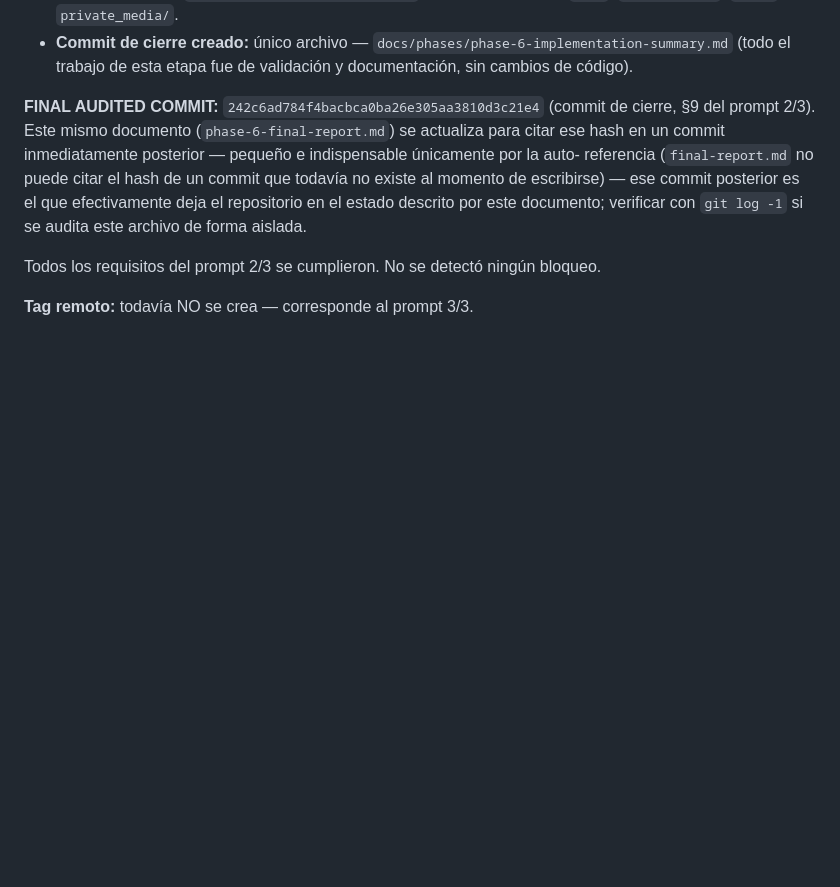
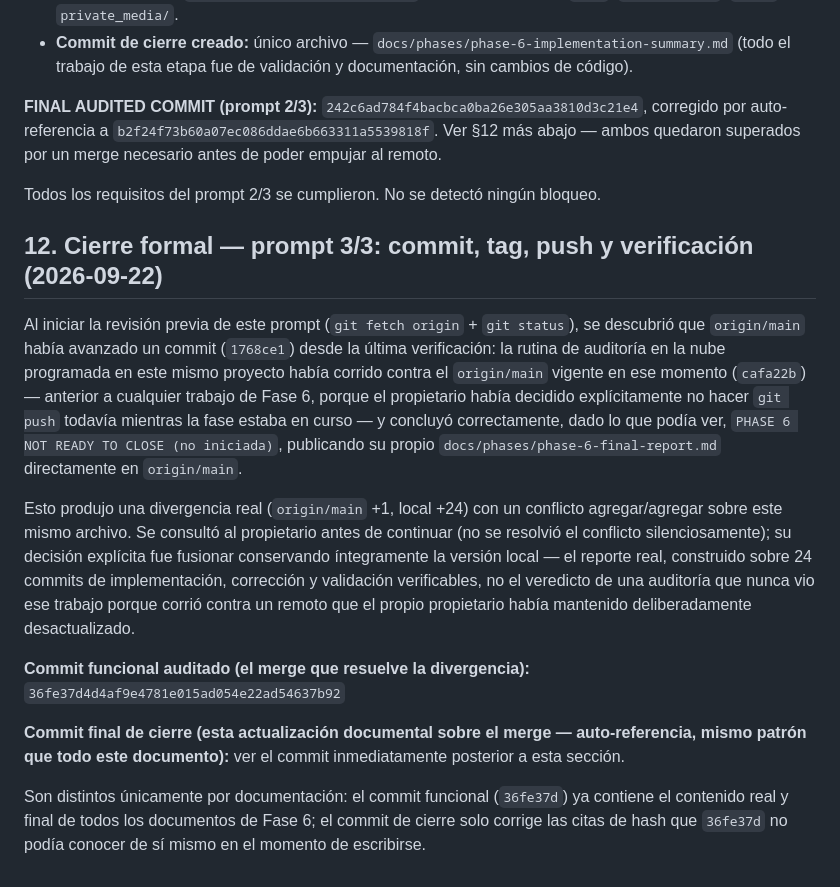
Before and after one commit to efrenortiz/TeCuidoApp, a Markdown page: docs/phases/phase-6-final-report.md, the part around the change. GitHub-like rendering; blank space fills up the shorter version.

```diff
--- a/docs/phases/phase-6-final-report.md
+++ b/docs/phases/phase-6-final-report.md
@@ -371,14 +371,37 @@ históricos) — detalle completo en `docs/phases/phase-6-implementation-summary
 - **Commit de cierre creado:** único archivo — `docs/phases/phase-6-implementation-summary.md`
   (todo el trabajo de esta etapa fue de validación y documentación, sin cambios de código).
 
-**FINAL AUDITED COMMIT:** `242c6ad784f4bacbca0ba26e305aa3810d3c21e4` (commit de cierre, §9 del
-prompt 2/3). Este mismo documento (`phase-6-final-report.md`) se actualiza para citar ese hash
-en un commit inmediatamente posterior — pequeño e indispensable únicamente por la auto-
-referencia (`final-report.md` no puede citar el hash de un commit que todavía no existe al
-momento de escribirse) — ese commit posterior es el que efectivamente deja el repositorio en el
-estado descrito por este documento; verificar con `git log -1` si se audita este archivo de
-forma aislada.
+**FINAL AUDITED COMMIT (prompt 2/3):** `242c6ad784f4bacbca0ba26e305aa3810d3c21e4`, corregido por
+auto-referencia a `b2f24f73b60a07ec086ddae6b663311a5539818f`. Ver §12 más abajo — ambos quedaron
+superados por un merge necesario antes de poder empujar al remoto.
 
 Todos los requisitos del prompt 2/3 se cumplieron. No se detectó ningún bloqueo.
 
-**Tag remoto:** todavía NO se crea — corresponde al prompt 3/3.
+## 12. Cierre formal — prompt 3/3: commit, tag, push y verificación (2026-09-22)
+
+Al iniciar la revisión previa de este prompt (`git fetch origin` + `git status`), se descubrió
+que `origin/main` había avanzado un commit (`1768ce1`) desde la última verificación: la rutina de
+auditoría en la nube programada en este mismo proyecto había corrido contra el `origin/main`
+vigente en ese momento (`cafa22b`) — anterior a cualquier trabajo de Fase 6, porque el
+propietario había decidido explícitamente no hacer `git push` todavía mientras la fase estaba en
+curso — y concluyó correctamente, dado lo que podía ver, `PHASE 6 NOT READY TO CLOSE (no
+iniciada)`, publicando su propio `docs/phases/phase-6-final-report.md` directamente en
+`origin/main`.
+
+Esto produjo una divergencia real (`origin/main` +1, local +24) con un conflicto
+agregar/agregar sobre este mismo archivo. Se consultó al propietario antes de continuar (no se
+resolvió el conflicto silenciosamente); su decisión explícita fue fusionar conservando
+íntegramente la versión local — el reporte real, construido sobre 24 commits de implementación,
+corrección y validación verificables, no el veredicto de una auditoría que nunca vio ese trabajo
+porque corrió contra un remoto que el propio propietario había mantenido deliberadamente
+desactualizado.
+
+**Commit funcional auditado (el merge que resuelve la divergencia):**
+`36fe37d4d4af9e4781e015ad054e22ad54637b92`
+
+**Commit final de cierre (esta actualización documental sobre el merge — auto-referencia, mismo
+patrón que todo este documento):** ver el commit inmediatamente posterior a esta sección.
+
+Son distintos únicamente por documentación: el commit funcional (`36fe37d`) ya contiene el
+contenido real y final de todos los documentos de Fase 6; el commit de cierre solo corrige las
+citas de hash que `36fe37d` no podía conocer de sí mismo en el momento de escribirse.
```
Also changed, not shown: docs/phases/phase-6-implementation-summary.md (+51 -0 lines).
